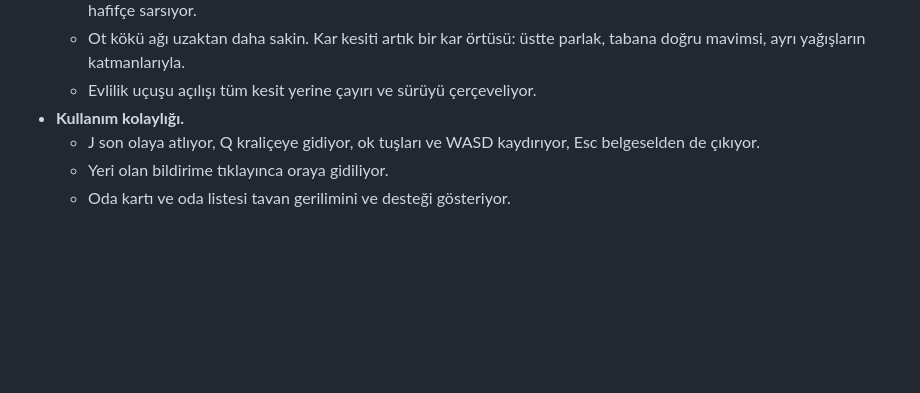
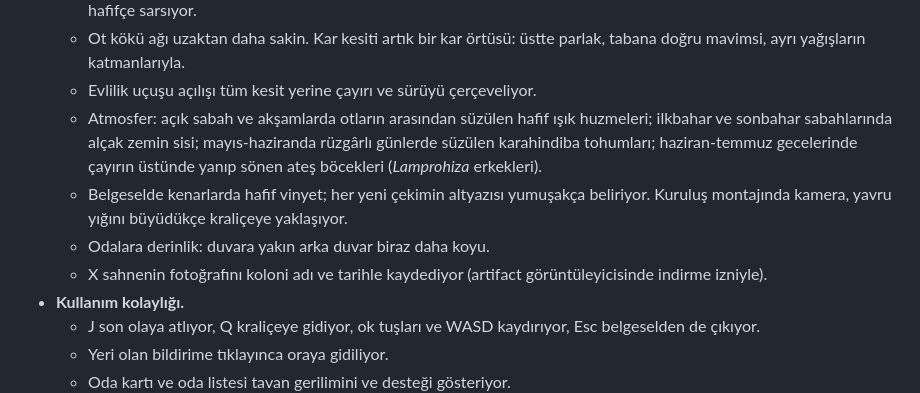
Before and after one commit to solanatropicana-create/Road, a Markdown page: docs/sprint/README.md, the part around the change. GitHub-like rendering; blank space fills up the shorter version.

Commit message:
Sprint notes: the night's atmosphere touches
Co-Authored-By: Claude Opus 5.5 <noreply@anthropic.com>
Claude-Session: https://claude.ai/code/session_01Gz8nUGznffe2ZFwZ7MVkFP

```diff
--- a/docs/sprint/README.md
+++ b/docs/sprint/README.md
@@ -286,6 +286,10 @@ Hedef: oyunu açıp izleyen birinin keyif alması. Olgun kolonilerden (node'da
   - Gömülenler toprağın altında soluk silüet ve üzerlerinde nabız halkası olarak görünüyor. Yakındaki göçük ekranı hafifçe sarsıyor.
   - Ot kökü ağı uzaktan daha sakin. Kar kesiti artık bir kar örtüsü: üstte parlak, tabana doğru mavimsi, ayrı yağışların katmanlarıyla.
   - Evlilik uçuşu açılışı tüm kesit yerine çayırı ve sürüyü çerçeveliyor.
+  - Atmosfer: açık sabah ve akşamlarda otların arasından süzülen hafif ışık huzmeleri; ilkbahar ve sonbahar sabahlarında alçak zemin sisi; mayıs-haziranda rüzgârlı günlerde süzülen karahindiba tohumları; haziran-temmuz gecelerinde çayırın üstünde yanıp sönen ateş böcekleri (*Lamprohiza* erkekleri).
+  - Belgeselde kenarlarda hafif vinyet; her yeni çekimin altyazısı yumuşakça beliriyor. Kuruluş montajında kamera, yavru yığını büyüdükçe kraliçeye yaklaşıyor.
+  - Odalara derinlik: duvara yakın arka duvar biraz daha koyu.
+  - X sahnenin fotoğrafını koloni adı ve tarihle kaydediyor (artifact görüntüleyicisinde indirme izniyle).
 - **Kullanım kolaylığı.**
   - J son olaya atlıyor, Q kraliçeye gidiyor, ok tuşları ve WASD kaydırıyor, Esc belgeselden de çıkıyor.
   - Yeri olan bildirime tıklayınca oraya gidiliyor.
```
